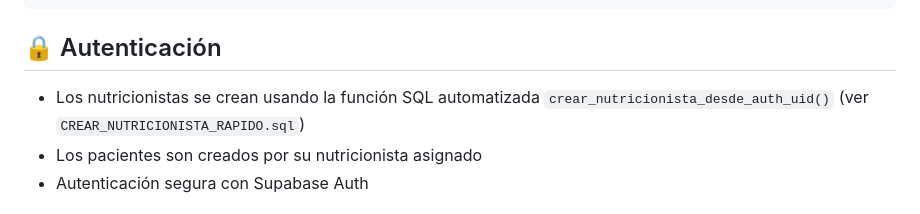
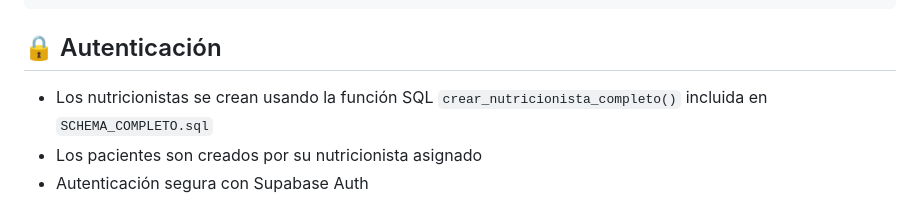
Before and after one commit to DiegoRozo23/nutricionApp, a Markdown page: README.md, the part around the change. Rendered like a GitHub page.

Commit message:
Actualizar referencia de creación de nutricionistas en README

```diff
--- a/README.md
+++ b/README.md
@@ -110,7 +110,7 @@ nutricion_app/
 
 ## 🔒 Autenticación
 
-- Los nutricionistas se crean usando la función SQL automatizada `crear_nutricionista_desde_auth_uid()` (ver `CREAR_NUTRICIONISTA_RAPIDO.sql`)
+- Los nutricionistas se crean usando la función SQL `crear_nutricionista_completo()` incluida en `SCHEMA_COMPLETO.sql`
 - Los pacientes son creados por su nutricionista asignado
 - Autenticación segura con Supabase Auth
 
```
